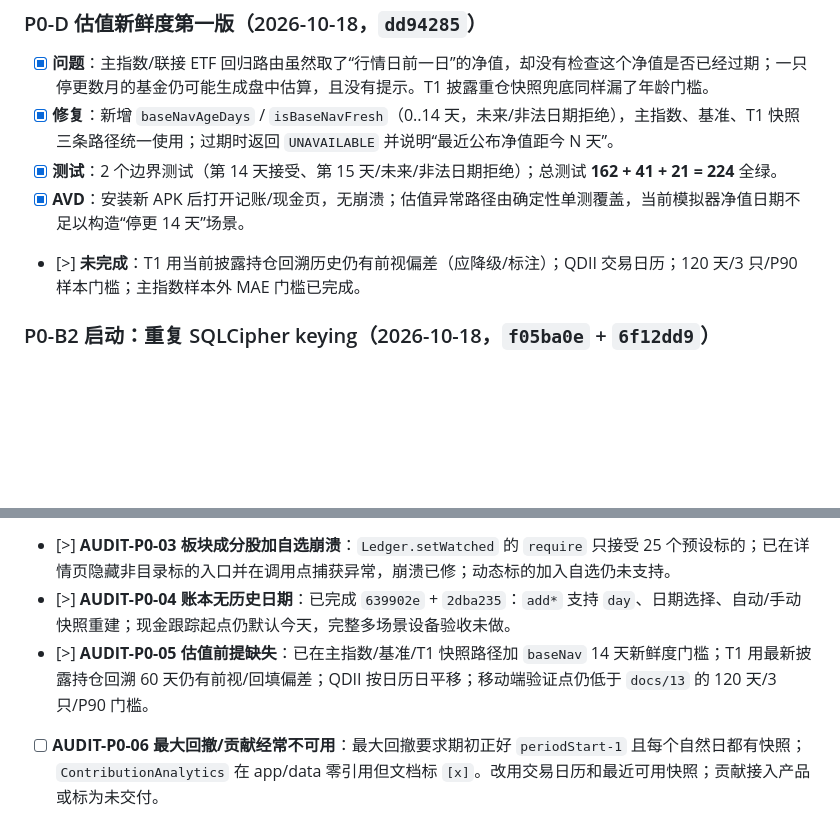
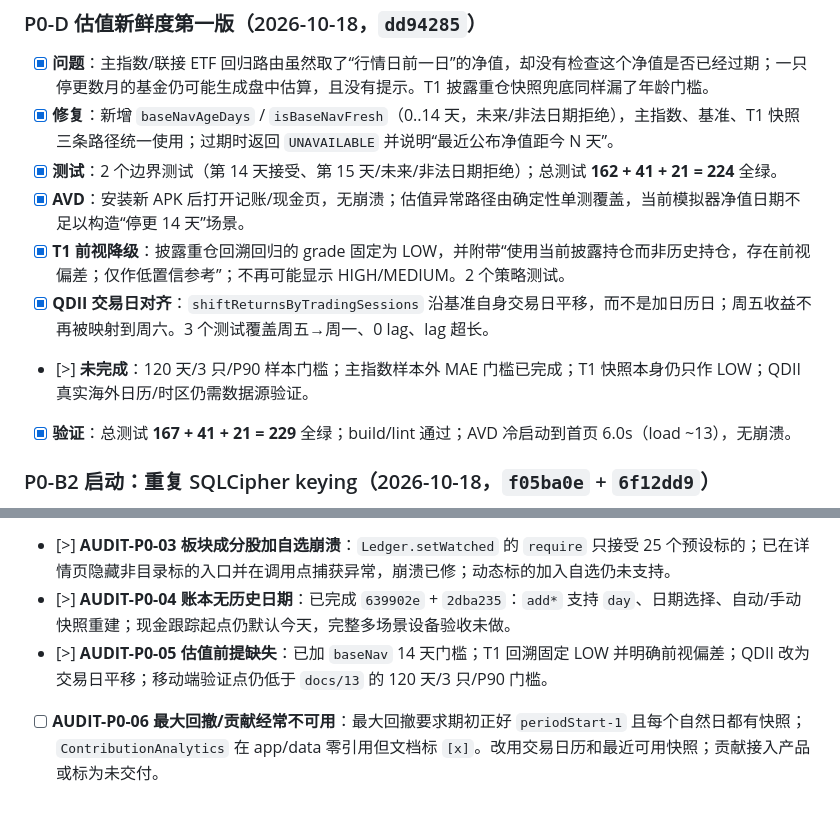
Before and after one commit to JUANWANG-BUAA/kestrel-ledger, a Markdown page: docs/14-全量优化任务清单.md, 2 parts joined by grey strips. GitHub-like rendering; blank space fills up the shorter version.

Commit message:
docs: record QDII and T1 estimate corrections

```diff
--- a/docs/14-全量优化任务清单.md
+++ b/docs/14-全量优化任务清单.md
@@ -547,7 +547,10 @@
 - [x] **修复**：新增 `baseNavAgeDays` / `isBaseNavFresh`（0..14 天，未来/非法日期拒绝），主指数、基准、T1 快照三条路径统一使用；过期时返回 `UNAVAILABLE` 并说明“最近公布净值距今 N 天”。
 - [x] **测试**：2 个边界测试（第 14 天接受、第 15 天/未来/非法日期拒绝）；总测试 **162 + 41 + 21 = 224** 全绿。
 - [x] **AVD**：安装新 APK 后打开记账/现金页，无崩溃；估值异常路径由确定性单测覆盖，当前模拟器净值日期不足以构造“停更 14 天”场景。
-- [>] **未完成**：T1 用当前披露持仓回溯历史仍有前视偏差（应降级/标注）；QDII 交易日历；120 天/3 只/P90 样本门槛；主指数样本外 MAE 门槛已完成。
+- [x] **T1 前视降级**：披露重仓回溯回归的 grade 固定为 LOW，并附带“使用当前披露持仓而非历史持仓，存在前视偏差；仅作低置信参考”；不再可能显示 HIGH/MEDIUM。2 个策略测试。
+- [x] **QDII 交易日对齐**：`shiftReturnsByTradingSessions` 沿基准自身交易日平移，而不是加日历日；周五收益不再被映射到周六。3 个测试覆盖周五→周一、0 lag、lag 超长。
+- [>] **未完成**：120 天/3 只/P90 样本门槛；主指数样本外 MAE 门槛已完成；T1 快照本身仍只作 LOW；QDII 真实海外日历/时区仍需数据源验证。
+- [x] **验证**：总测试 **167 + 41 + 21 = 229** 全绿；build/lint 通过；AVD 冷启动到首页 6.0s（load ~13），无崩溃。
 
 ### P0-B2 启动：重复 SQLCipher keying（2026-10-18，`f05ba0e` + `6f12dd9`）
 
@@ -592,7 +595,7 @@
 - [x] **AUDIT-P0-02 Android 12 及以下通知静默丢失**：`AlertNotifier.hasPermission` 无条件检查 Android 13 的 `POST_NOTIFICATIONS`；已按 SDK 分支，低版本使用 `areNotificationsEnabled`，授权文案/按钮同步修正。
 - [>] **AUDIT-P0-03 板块成分股加自选崩溃**：`Ledger.setWatched` 的 `require` 只接受 25 个预设标的；已在详情页隐藏非目录标的入口并在调用点捕获异常，崩溃已修；动态标的加入自选仍未支持。
 - [>] **AUDIT-P0-04 账本无历史日期**：已完成 `639902e` + `2dba235`：`add*` 支持 `day`、日期选择、自动/手动快照重建；现金跟踪起点仍默认今天，完整多场景设备验收未做。
-- [>] **AUDIT-P0-05 估值前提缺失**：已在主指数/基准/T1 快照路径加 `baseNav` 14 天新鲜度门槛；T1 用最新披露持仓回溯 60 天仍有前视/回填偏差；QDII 按日历日平移；移动端验证点仍低于 `docs/13` 的 120 天/3 只/P90 门槛。
+- [>] **AUDIT-P0-05 估值前提缺失**：已加 `baseNav` 14 天门槛；T1 回溯固定 LOW 并明确前视偏差；QDII 改为交易日平移；移动端验证点仍低于 `docs/13` 的 120 天/3 只/P90 门槛。
 - [ ] **AUDIT-P0-06 最大回撤/贡献经常不可用**：最大回撤要求期初正好 `periodStart-1` 且每个自然日都有快照；`ContributionAnalytics` 在 app/data 零引用但文档标 `[x]`。改用交易日历和最近可用快照；贡献接入产品或标为未交付。
 - [ ] **AUDIT-P0-07 提醒观测错误**：缺报价按 0 计入账户收益、忽略 realized、`QUOTE_STALE` 取最新 `fetchedAt`、`FUND_ESTIMATE_ABOVE` 永远为 null、不检查观测时间。修正观测口径并接通知链路。
 - [ ] **AUDIT-P0-08 快照/行情 last-writer-wins**：`addExternalCashMovement` 不失效旧快照；`savePortfolioSnapshot` 固定 `valid=1` 且不比较 `observed_at`；`saveMarketQuotes` 不比较 `quote_time`；卖出校验在事务外。加时间戳 CAS、补失效、把校验放进事务。
```
Also changed, not shown: README.md (+1 -1 lines), docs/18-全量优化计划.md (+2 -1 lines).
